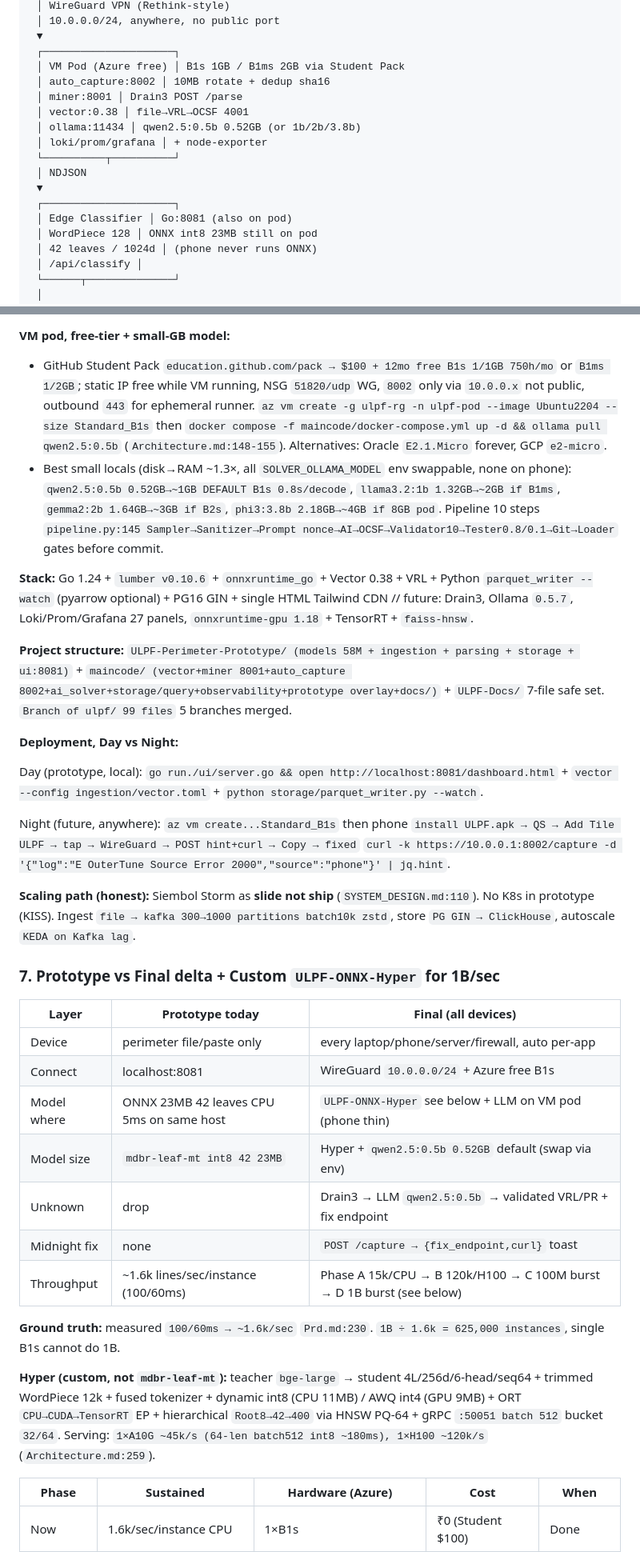
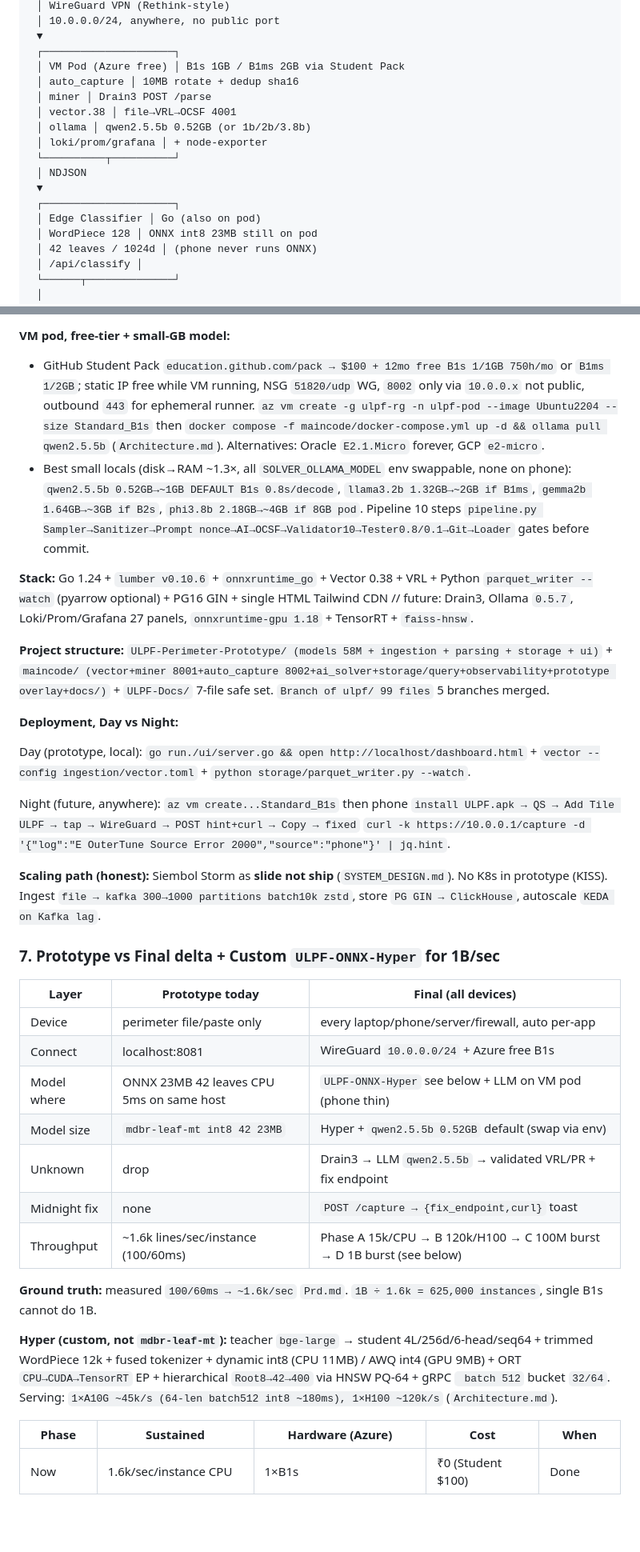
Before and after one commit to LusterSourav/logforce, a Markdown page: docs/ARCHITECTURE_2PAGE.md, 2 parts joined by grey strips. Shown at 80% size. Drawn GitHub-style; blank space fills up the shorter version.

Commit message:
Update architecture docs

```diff
--- a/docs/ARCHITECTURE_2PAGE.md
+++ b/docs/ARCHITECTURE_2PAGE.md
@@ -29,16 +29,16 @@ Modular monolith + Vector 0.38/VRL ingestion + Go ONNX edge classifier for the *
  ▼
  ┌─────────────────────┐
  │ VM Pod (Azure free) │ B1s 1GB / B1ms 2GB via Student Pack
- │ auto_capture:8002 │ 10MB rotate + dedup sha16
- │ miner:8001 │ Drain3 POST /parse
- │ vector:0.38 │ file→VRL→OCSF 4001
- │ ollama:11434 │ qwen2.5:0.5b 0.52GB (or 1b/2b/3.8b)
+ │ auto_capture │ 10MB rotate + dedup sha16
+ │ miner │ Drain3 POST /parse
+ │ vector.38 │ file→VRL→OCSF 4001
+ │ ollama │ qwen2.5.5b 0.52GB (or 1b/2b/3.8b)
  │ loki/prom/grafana │ + node-exporter
  └──────────┬──────────┘
  │ NDJSON
  ▼
  ┌─────────────────────┐
- │ Edge Classifier │ Go:8081 (also on pod)
+ │ Edge Classifier │ Go (also on pod)
  │ WordPiece 128 │ ONNX int8 23MB still on pod
  │ 42 leaves / 1024d │ (phone never runs ONNX)
  │ /api/classify │
@@ -151,20 +151,20 @@ Phone never touches `127.0.0.1:11434` (`ai_engine.py:21`), sanitizer 21+9 (`sani
 
 **VM pod, free-tier + small-GB model:**
 
-* GitHub Student Pack `education.github.com/pack → $100 + 12mo free B1s 1/1GB 750h/mo` or `B1ms 1/2GB`; static IP free while VM running, NSG `51820/udp` WG, `8002` only via `10.0.0.x` not public, outbound `443` for ephemeral runner. `az vm create -g ulpf-rg -n ulpf-pod --image Ubuntu2204 --size Standard_B1s` then `docker compose -f maincode/docker-compose.yml up -d && ollama pull qwen2.5:0.5b` (`Architecture.md:148-155`). Alternatives: Oracle `E2.1.Micro` forever, GCP `e2-micro`.
-* Best small locals (disk→RAM ~1.3×, all `SOLVER_OLLAMA_MODEL` env swappable, none on phone): `qwen2.5:0.5b 0.52GB→~1GB DEFAULT B1s 0.8s/decode`, `llama3.2:1b 1.32GB→~2GB if B1ms`, `gemma2:2b 1.64GB→~3GB if B2s`, `phi3:3.8b 2.18GB→~4GB if 8GB pod`. Pipeline 10 steps `pipeline.py:145 Sampler→Sanitizer→Prompt nonce→AI→OCSF→Validator10→Tester0.8/0.1→Git→Loader` gates before commit.
+* GitHub Student Pack `education.github.com/pack → $100 + 12mo free B1s 1/1GB 750h/mo` or `B1ms 1/2GB`; static IP free while VM running, NSG `51820/udp` WG, `8002` only via `10.0.0.x` not public, outbound `443` for ephemeral runner. `az vm create -g ulpf-rg -n ulpf-pod --image Ubuntu2204 --size Standard_B1s` then `docker compose -f maincode/docker-compose.yml up -d && ollama pull qwen2.5.5b` (`Architecture.md`). Alternatives: Oracle `E2.1.Micro` forever, GCP `e2-micro`.
+* Best small locals (disk→RAM ~1.3×, all `SOLVER_OLLAMA_MODEL` env swappable, none on phone): `qwen2.5.5b 0.52GB→~1GB DEFAULT B1s 0.8s/decode`, `llama3.2b 1.32GB→~2GB if B1ms`, `gemma2b 1.64GB→~3GB if B2s`, `phi3.8b 2.18GB→~4GB if 8GB pod`. Pipeline 10 steps `pipeline.py Sampler→Sanitizer→Prompt nonce→AI→OCSF→Validator10→Tester0.8/0.1→Git→Loader` gates before commit.
 
 **Stack:** Go 1.24 + `lumber v0.10.6` + `onnxruntime_go` + Vector 0.38 + VRL + Python `parquet_writer --watch` (pyarrow optional) + PG16 GIN + single HTML Tailwind CDN // future: Drain3, Ollama `0.5.7`, Loki/Prom/Grafana 27 panels, `onnxruntime-gpu 1.18` + TensorRT + `faiss-hnsw`.
 
-**Project structure:** `ULPF-Perimeter-Prototype/ (models 58M + ingestion + parsing + storage + ui:8081)` + `maincode/ (vector+miner 8001+auto_capture 8002+ai_solver+storage/query+observability+prototype overlay+docs/)` + `ULPF-Docs/` 7-file safe set. `Branch of ulpf/ 99 files` 5 branches merged.
+**Project structure:** `ULPF-Perimeter-Prototype/ (models 58M + ingestion + parsing + storage + ui)` + `maincode/ (vector+miner 8001+auto_capture 8002+ai_solver+storage/query+observability+prototype overlay+docs/)` + `ULPF-Docs/` 7-file safe set. `Branch of ulpf/ 99 files` 5 branches merged.
 
 **Deployment, Day vs Night:**
 
-Day (prototype, local): `go run./ui/server.go && open http://localhost:8081/dashboard.html` + `vector --config ingestion/vector.toml` + `python storage/parquet_writer.py --watch`.
+Day (prototype, local): `go run./ui/server.go && open http://localhost/dashboard.html` + `vector --config ingestion/vector.toml` + `python storage/parquet_writer.py --watch`.
 
-Night (future, anywhere): `az vm create...Standard_B1s` then phone `install ULPF.apk → QS → Add Tile ULPF → tap → WireGuard → POST hint+curl → Copy → fixed` `curl -k https://10.0.0.1:8002/capture -d '{"log":"E OuterTune Source Error 2000","source":"phone"}' | jq.hint`.
+Night (future, anywhere): `az vm create...Standard_B1s` then phone `install ULPF.apk → QS → Add Tile ULPF → tap → WireGuard → POST hint+curl → Copy → fixed` `curl -k https://10.0.0.1/capture -d '{"log":"E OuterTune Source Error 2000","source":"phone"}' | jq.hint`.
 
-**Scaling path (honest):** Siembol Storm as **slide not ship** (`SYSTEM_DESIGN.md:110`). No K8s in prototype (KISS). Ingest `file → kafka 300→1000 partitions batch10k zstd`, store `PG GIN → ClickHouse`, autoscale `KEDA on Kafka lag`.
+**Scaling path (honest):** Siembol Storm as **slide not ship** (`SYSTEM_DESIGN.md`). No K8s in prototype (KISS). Ingest `file → kafka 300→1000 partitions batch10k zstd`, store `PG GIN → ClickHouse`, autoscale `KEDA on Kafka lag`.
 
 ### 7. Prototype vs Final delta + Custom `ULPF-ONNX-Hyper` for 1B/sec
 
@@ -173,14 +173,14 @@ Night (future, anywhere): `az vm create...Standard_B1s` then phone `install ULPF
 | Device | perimeter file/paste only | every laptop/phone/server/firewall, auto per-app |
 | Connect | localhost:8081 | WireGuard `10.0.0.0/24` + Azure free B1s |
 | Model where | ONNX 23MB 42 leaves CPU 5ms on same host | `ULPF-ONNX-Hyper` see below + LLM on VM pod (phone thin) |
-| Model size | `mdbr-leaf-mt int8 42 23MB` | Hyper + `qwen2.5:0.5b 0.52GB` default (swap via env) |
-| Unknown | drop | Drain3 → LLM `qwen2.5:0.5b` → validated VRL/PR + fix endpoint |
+| Model size | `mdbr-leaf-mt int8 42 23MB` | Hyper + `qwen2.5.5b 0.52GB` default (swap via env) |
+| Unknown | drop | Drain3 → LLM `qwen2.5.5b` → validated VRL/PR + fix endpoint |
 | Midnight fix | none | `POST /capture → {fix_endpoint,curl}` toast |
 | Throughput | ~1.6k lines/sec/instance (100/60ms) | Phase A 15k/CPU → B 120k/H100 → C 100M burst → D 1B burst (see below) |
 
-**Ground truth:** measured `100/60ms → ~1.6k/sec` `Prd.md:230`. `1B ÷ 1.6k = 625,000 instances`, single B1s cannot do 1B.
+**Ground truth:** measured `100/60ms → ~1.6k/sec` `Prd.md`. `1B ÷ 1.6k = 625,000 instances`, single B1s cannot do 1B.
 
-**Hyper (custom, not `mdbr-leaf-mt`):** teacher `bge-large` → student 4L/256d/6-head/seq64 + trimmed WordPiece 12k + fused tokenizer + dynamic int8 (CPU 11MB) / AWQ int4 (GPU 9MB) + ORT `CPU→CUDA→TensorRT` EP + hierarchical `Root8→42→400` via HNSW PQ-64 + gRPC `:50051 batch 512` bucket `32/64`. Serving: `1×A10G ~45k/s (64-len batch512 int8 ~180ms), 1×H100 ~120k/s` (`Architecture.md:259`).
+**Hyper (custom, not `mdbr-leaf-mt`):** teacher `bge-large` → student 4L/256d/6-head/seq64 + trimmed WordPiece 12k + fused tokenizer + dynamic int8 (CPU 11MB) / AWQ int4 (GPU 9MB) + ORT `CPU→CUDA→TensorRT` EP + hierarchical `Root8→42→400` via HNSW PQ-64 + gRPC ` batch 512` bucket `32/64`. Serving: `1×A10G ~45k/s (64-len batch512 int8 ~180ms), 1×H100 ~120k/s` (`Architecture.md`).
 
 | Phase | Sustained | Hardware (Azure) | Cost | When |
 |---|---|---|---|---|
```
Also changed, not shown: other parts of docs/ARCHITECTURE_2PAGE.md (+15 -15 lines).
